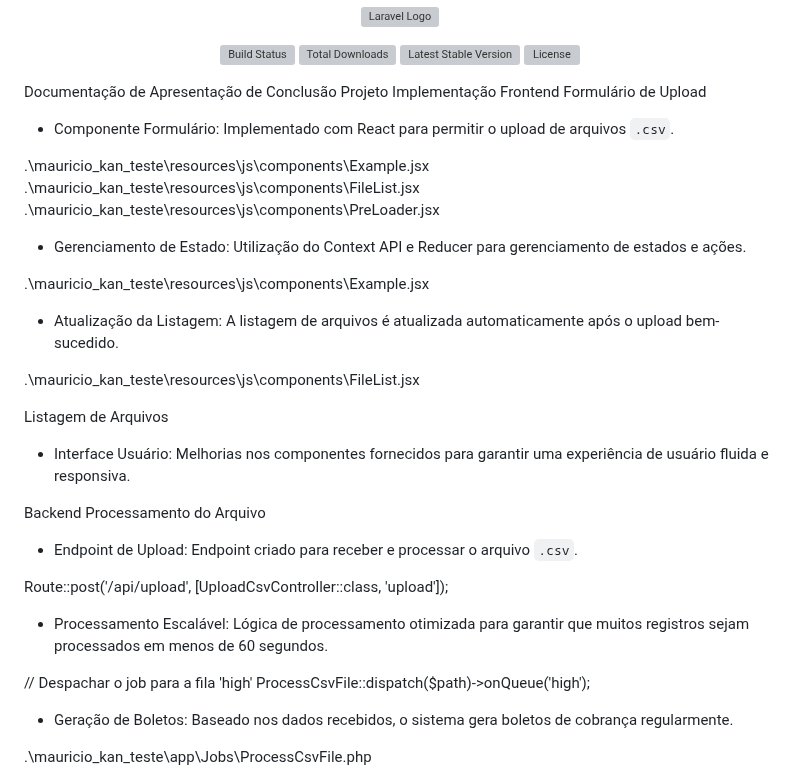
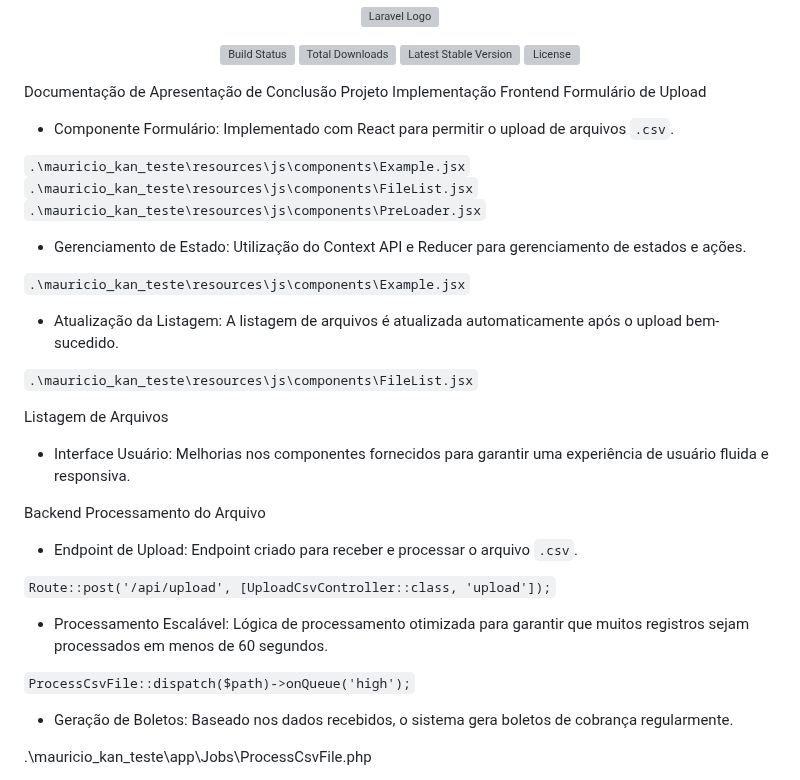
Before and after one commit to mauricio-pacheco/mauricio_kan_teste, a Markdown page: README.md, the part around the change. Rendered like a GitHub page; grey boxes are pictures that could not be loaded.

```diff
--- a/README.md
+++ b/README.md
@@ -11,19 +11,20 @@ Documentação de Apresentação de Conclusão Projeto
 Implementação
 Frontend
 Formulário de Upload
+
 - Componente Formulário: Implementado com React para permitir o upload de arquivos `.csv`.
 
-.\mauricio_kan_teste\resources\js\components\Example.jsx
-.\mauricio_kan_teste\resources\js\components\FileList.jsx
-.\mauricio_kan_teste\resources\js\components\PreLoader.jsx
+`.\mauricio_kan_teste\resources\js\components\Example.jsx`
+`.\mauricio_kan_teste\resources\js\components\FileList.jsx`
+`.\mauricio_kan_teste\resources\js\components\PreLoader.jsx`
 
 - Gerenciamento de Estado: Utilização do Context API e Reducer para gerenciamento de estados e ações.
 
-.\mauricio_kan_teste\resources\js\components\Example.jsx
+`.\mauricio_kan_teste\resources\js\components\Example.jsx`
 
 - Atualização da Listagem: A listagem de arquivos é atualizada automaticamente após o upload bem-sucedido.
 
-.\mauricio_kan_teste\resources\js\components\FileList.jsx
+`.\mauricio_kan_teste\resources\js\components\FileList.jsx`
 
 Listagem de Arquivos
 - Interface Usuário: Melhorias nos componentes fornecidos para garantir uma experiência de usuário fluida e responsiva.
@@ -32,12 +33,11 @@ Backend
 Processamento do Arquivo
 - Endpoint de Upload: Endpoint criado para receber e processar o arquivo `.csv`.
 
-Route::post('/api/upload', [UploadCsvController::class, 'upload']);
+`Route::post('/api/upload', [UploadCsvController::class, 'upload']);`
 
 - Processamento Escalável: Lógica de processamento otimizada para garantir que muitos registros sejam processados em menos de 60 segundos.
 
- // Despachar o job para a fila 'high'
- ProcessCsvFile::dispatch($path)->onQueue('high');
+`ProcessCsvFile::dispatch($path)->onQueue('high');`
 
 - Geração de Boletos: Baseado nos dados recebidos, o sistema gera boletos de cobrança regularmente.
 
```
